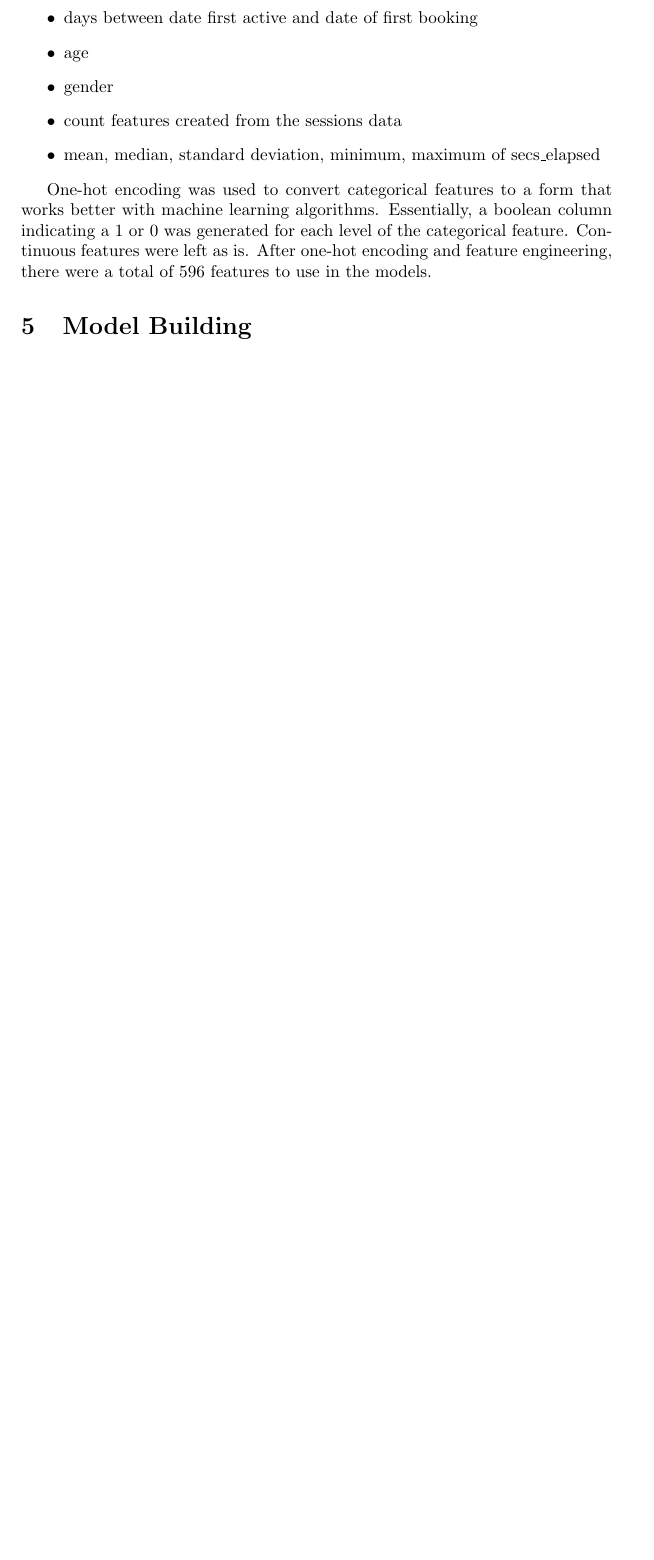
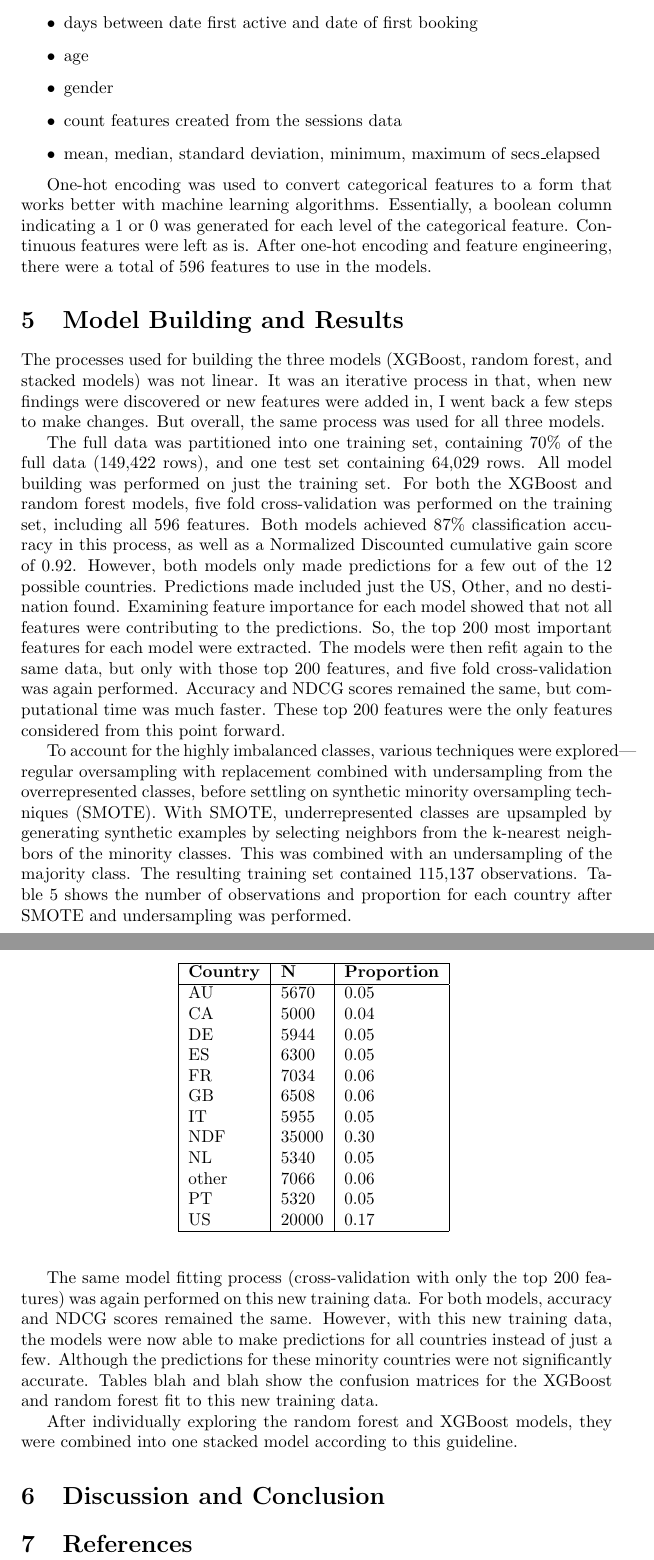
Before and after one commit to lisaoshita/Senior_project, a LaTeX document (final_report/final_report.tex): part of page 4 of 4 before the commit and two parts of pages 4 and 5 of 5 after it, the two joined at a grey line, cut so that both start at the same text, the shorter picture padded with empty space. Compiled offline with pdfLaTeX; a LaTeX package or settings file that is missing is left out.

Commit message:
added sections

```diff
--- a/final_report/final_report.tex
+++ b/final_report/final_report.tex
@@ -92,7 +97,88 @@ algorithms. Essentially, a boolean column indicating a 1 or 0 was generated for
 Continuous features were left as is. After one-hot encoding and feature engineering, there were a total of 596
 features to use in the models.
 
-\section{Model Building}
+\section{Model Building and Results}
+
+The processes used for building the three models (XGBoost, random forest, and stacked models) was not linear.
+It was an iterative process in that, when new findings were discovered or new features were added in, I went back
+a few steps to make changes. But overall, the same process was used for all three models.
+
+The full data was partitioned into one training set, containing 70\% of the full data (149,422 rows), and one
+test set containing 64,029 rows. All model building was performed on just the training set. For both the XGBoost
+and random forest models, five fold cross-validation was performed on the training set, including all 596 features.
+Both models achieved 87\% classification accuracy in this process, as well as a Normalized Discounted cumulative
+gain score of 0.92. However, both models only made predictions for a few out of the 12 possible countries. Predictions
+made included just the US, Other, and no destination found. Examining feature importance for each model showed that not
+all features were contributing to the predictions. So, the top 200 most important features for each model were extracted.
+The models were then refit again to the same data, but only with those top 200 features, and five fold cross-validation
+was again performed. Accuracy and NDCG scores remained the same, but computational time was much faster. These
+top 200 features were the only features considered from this point forward.
+
+\begin{table}[ht]
+\centering
+\begin{tabular}{| l | l | l |}
+  \hline
+  \textbf{Country} & \textbf{N} & \textbf{Proportion} \\
+  \hline
+  AU & 5670 & 0.05 \\
+  CA & 5000 & 0.04 \\
+  DE & 5944 & 0.05 \\
+  ES & 6300 & 0.05 \\
+  FR & 7034 & 0.06 \\
+  GB & 6508 & 0.06 \\
+  IT & 5955 & 0.05 \\
+  NDF & 35000 & 0.30 \\
+  NL & 5340 & 0.05 \\
+  other & 7066 & 0.06 \\
+  PT & 5320 & 0.05 \\
+  US & 20000 & 0.17 \\
+   \hline
+\end{tabular}
+\label{table:smote}
+\end{table}
+
+To account for the highly imbalanced classes, various techniques were explored---regular oversampling with
+replacement combined with undersampling from the overrepresented classes, before settling on
+synthetic minority oversampling techniques (SMOTE). With SMOTE, underrepresented classes are upsampled by
+generating synthetic examples by selecting neighbors from the k-nearest neighbors of the minority classes. This was
+combined with an undersampling of the majority class. The resulting training set contained 115,137 observations.
+Table \ref{table:smote} shows the number of observations and proportion for each country after SMOTE and
+undersampling was performed.
+
+The same model fitting process (cross-validation with only the top 200 features) was again performed
+on this new training data. For both models, accuracy and NDCG scores remained the same. However, with
+this new training data, the models were now able to make predictions for all countries instead of just a few.
+Although the predictions for these minority countries were not significantly accurate. Tables blah and blah
+show the confusion matrices for the XGBoost and random forest fit to this new training data.
+
+After individually exploring the random forest and XGBoost models, they were combined into one
+stacked model according to this guideline.
+
+\section{Discussion and Conclusion}
+
+
+\section{References}
+
+
+
+
+
+
+
+
+
+
+
+
+
+
+
+
+
+
+
+
+
 
 
 
```
Also changed, not shown: final_report/final_report-concordance.tex (+1 -1 lines), final_report/final_report.pdf, final_report/final_report.tex (5 more changed lines), 3 other files.
